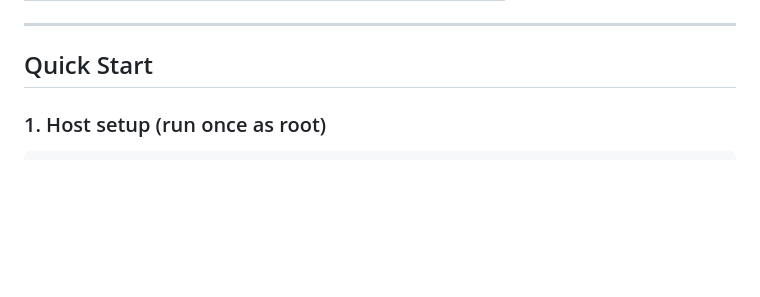
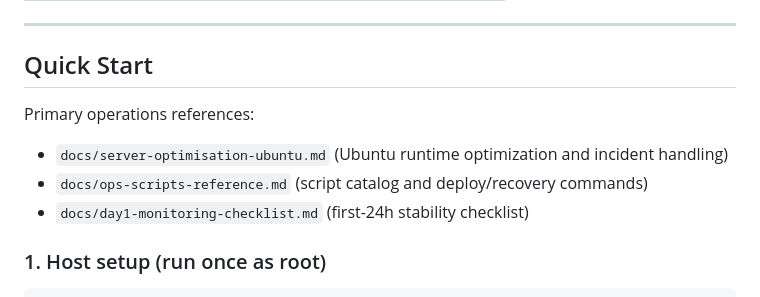
Before and after one commit to comzis/labotech, a Markdown page: README.md, the part around the change. Drawn GitHub-style; blank space fills up the shorter version.

```diff
--- a/README.md
+++ b/README.md
@@ -45,6 +45,12 @@ Handles SRT encapsulation, multicast routing, MPEG-TS analysis, ETR 290 complian
 ---
 
 ## Quick Start
+
+Primary operations references:
+
+- `docs/server-optimisation-ubuntu.md` (Ubuntu runtime optimization and incident handling)
+- `docs/ops-scripts-reference.md` (script catalog and deploy/recovery commands)
+- `docs/day1-monitoring-checklist.md` (first-24h stability checklist)
 
 ### 1. Host setup (run once as root)
 
```
Also changed, not shown: docs/ops-scripts-reference.md (+5 -0 lines), docs/server-optimisation-ubuntu.md (added, +116 -0 lines).
